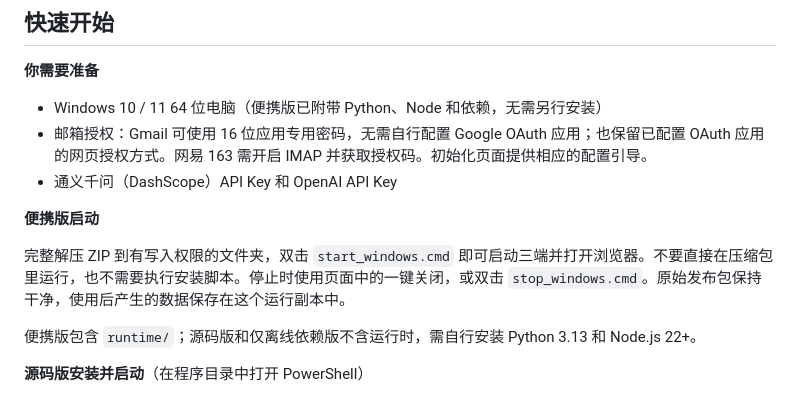
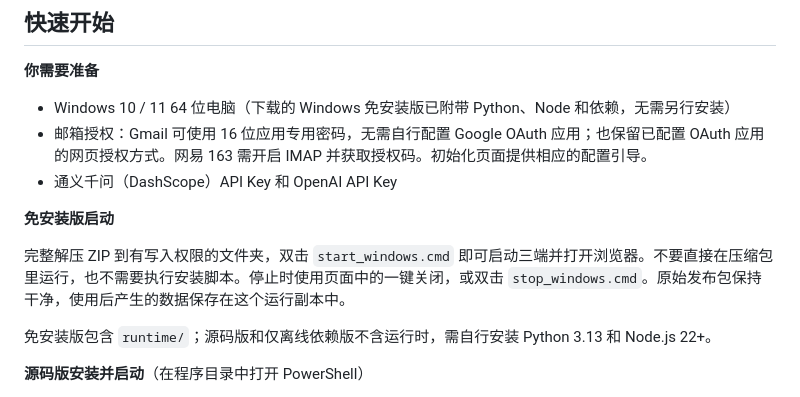
Before and after one commit to RUV2005/GuiLiu, a Markdown page: release/README.package.md, the part around the change. GitHub-like rendering.

```diff
--- a/release/README.package.md
+++ b/release/README.package.md
@@ -68,15 +68,15 @@
 
 **你需要准备**
 
-- Windows 10 / 11 64 位电脑（便携版已附带 Python、Node 和依赖，无需另行安装）
+- Windows 10 / 11 64 位电脑（下载的 Windows 免安装版已附带 Python、Node 和依赖，无需另行安装）
 - 邮箱授权：Gmail 可使用 16 位应用专用密码，无需自行配置 Google OAuth 应用；也保留已配置 OAuth 应用的网页授权方式。网易 163 需开启 IMAP 并获取授权码。初始化页面提供相应的配置引导。
 - 通义千问（DashScope）API Key 和 OpenAI API Key
 
-**便携版启动**
+**免安装版启动**
 
 完整解压 ZIP 到有写入权限的文件夹，双击 `start_windows.cmd` 即可启动三端并打开浏览器。不要直接在压缩包里运行，也不需要执行安装脚本。停止时使用页面中的一键关闭，或双击 `stop_windows.cmd`。原始发布包保持干净，使用后产生的数据保存在这个运行副本中。
 
-便携版包含 `runtime/`；源码版和仅离线依赖版不含运行时，需自行安装 Python 3.13 和 Node.js 22+。
+免安装版包含 `runtime/`；源码版和仅离线依赖版不含运行时，需自行安装 Python 3.13 和 Node.js 22+。
 
 **源码版安装并启动**（在程序目录中打开 PowerShell）
 
```
Also changed, not shown: DEPLOYMENT.md (+2 -2 lines), README.md (+2 -2 lines).
